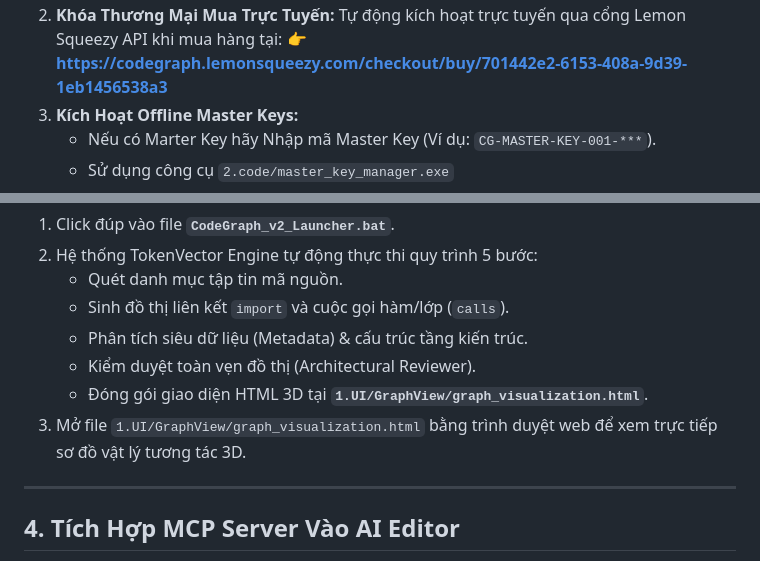
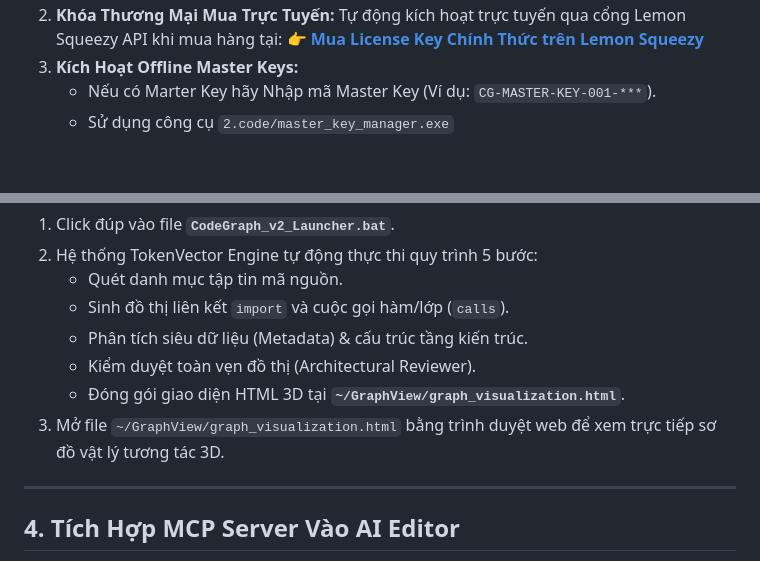
Before and after one commit to nguyenhungtran18/CodeGraph-Release, a Markdown page: USER_GUIDE.md, 2 parts joined by grey strips. GitHub-like rendering; blank space fills up the shorter version.

```diff
--- a/USER_GUIDE.md
+++ b/USER_GUIDE.md
@@ -33,5 +34,5 @@ CodeGraph v2.0 hỗ trợ đầy đủ 3 chế độ bản quyền linh hoạt:
 2. **Khóa Thương Mại Mua Trực Tuyến:** Tự động kích hoạt trực tuyến qua cổng Lemon Squeezy API khi mua hàng tại:
-   👉 **https://codegraph.lemonsqueezy.com/checkout/buy/701442e2-6153-408a-9d39-1eb1456538a3**
+   👉 **[Mua License Key Chính Thức trên Lemon Squeezy](https://codegraph.lemonsqueezy.com/checkout/buy/701442e2-6153-408a-9d39-1eb1456538a3)**
 3. **Kích Hoạt Offline Master Keys:**
    - Nếu có Marter Key hãy Nhập mã Master Key (Ví dụ: `CG-MASTER-KEY-001-***`).
    - Sử dụng công cụ `2.code/master_key_manager.exe`
@@ -49,8 +50,8 @@ CodeGraph v2.0 hỗ trợ đầy đủ 3 chế độ bản quyền linh hoạt:
    - Sinh đồ thị liên kết `import` và cuộc gọi hàm/lớp (`calls`).
    - Phân tích siêu dữ liệu (Metadata) & cấu trúc tầng kiến trúc.
    - Kiểm duyệt toàn vẹn đồ thị (Architectural Reviewer).
-   - Đóng gói giao diện HTML 3D tại **`1.UI/GraphView/graph_visualization.html`**.
-3. Mở file `1.UI/GraphView/graph_visualization.html` bằng trình duyệt web để xem trực tiếp sơ đồ vật lý tương tác 3D.
+   - Đóng gói giao diện HTML 3D tại **`~/GraphView/graph_visualization.html`**.
+3. Mở file `~/GraphView/graph_visualization.html` bằng trình duyệt web để xem trực tiếp sơ đồ vật lý tương tác 3D.
 
 ---
 
```
Also changed, not shown: other parts of USER_GUIDE.md (+1 -0 lines).
